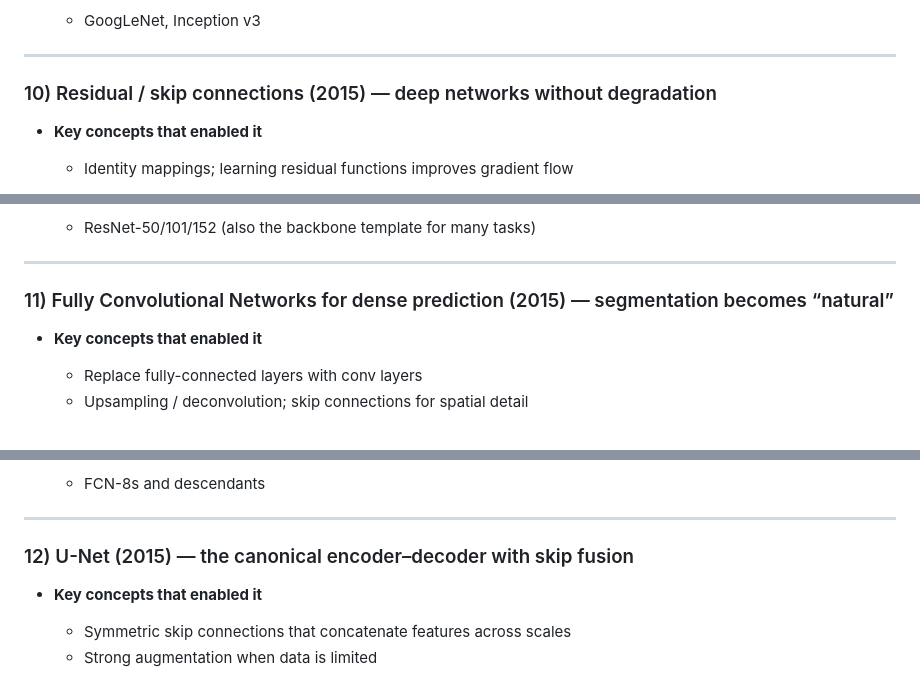
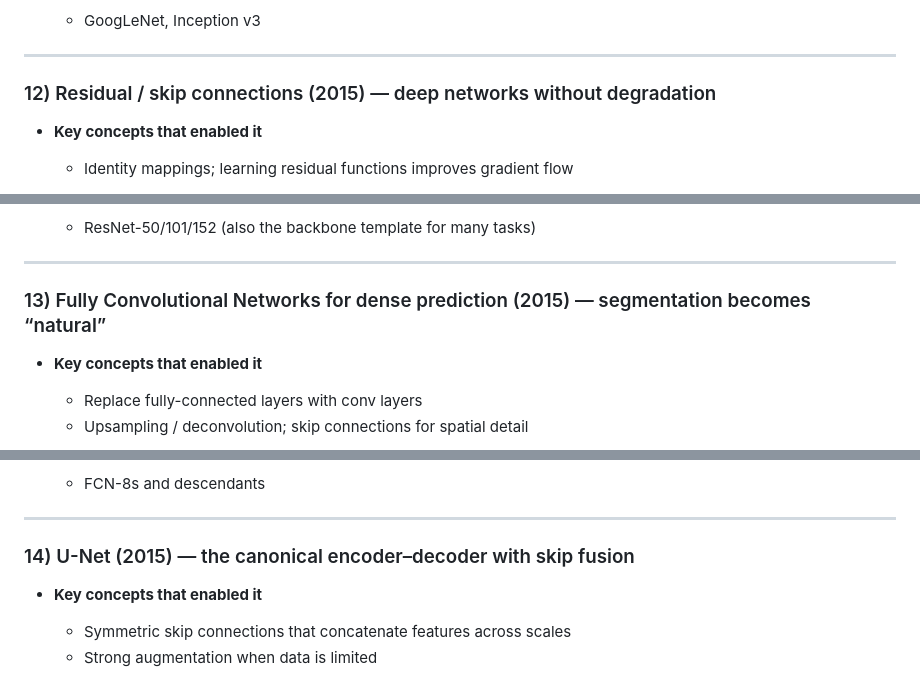
Before and after one commit to ArnaudBru/resources, a Markdown page: deep learning curriculum/Z0_Roadmap_V1.md, 3 parts joined by grey strips. GitHub-like rendering.

```diff
--- a/deep learning curriculum/Z0_Roadmap_V1.md
+++ b/deep learning curriculum/Z0_Roadmap_V1.md
@@ -128,7 +176,7 @@
 
 ---
 
-### 10) Residual / skip connections (2015) — deep networks without degradation
+### 12) Residual / skip connections (2015) — deep networks without degradation
 
 * **Key concepts that enabled it**
 
@@ -146,7 +194,7 @@
 
 ---
 
-### 11) Fully Convolutional Networks for dense prediction (2015) — segmentation becomes “natural”
+### 13) Fully Convolutional Networks for dense prediction (2015) — segmentation becomes “natural”
 
 * **Key concepts that enabled it**
 
@@ -164,7 +212,7 @@
 
 ---
 
-### 12) U-Net (2015) — the canonical encoder–decoder with skip fusion
+### 14) U-Net (2015) — the canonical encoder–decoder with skip fusion
 
 * **Key concepts that enabled it**
 
```
Also changed, not shown: other parts of deep learning curriculum/Z0_Roadmap_V1.md (+62 -14 lines), deep learning curriculum/00_main_contributions.md (+21 -17 lines).
